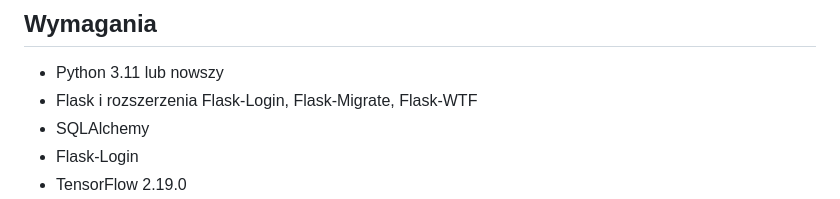
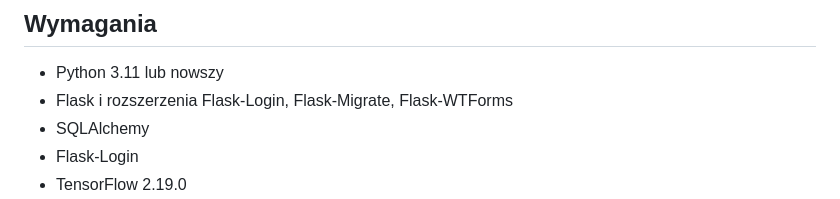
Before and after one commit to taachii/tagify, a Markdown page: README.md, the part around the change. GitHub-like rendering.

```diff
--- a/README.md
+++ b/README.md
@@ -90,7 +90,7 @@ tagify
 ## Wymagania
 
 - Python 3.11 lub nowszy
-- Flask i rozszerzenia Flask-Login, Flask-Migrate, Flask-WTF
+- Flask i rozszerzenia Flask-Login, Flask-Migrate, Flask-WTForms
 - SQLAlchemy
 - Flask-Login
 - TensorFlow 2.19.0
```
